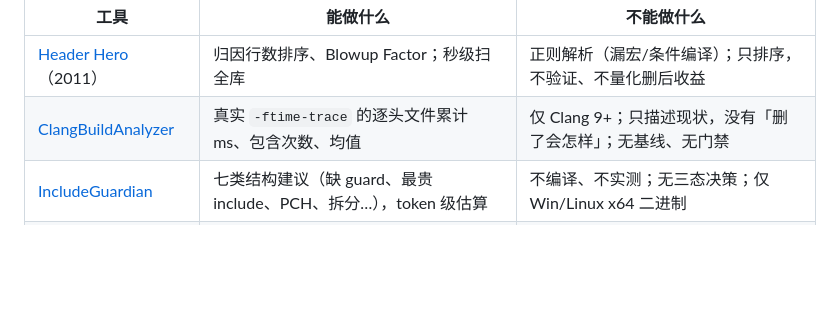
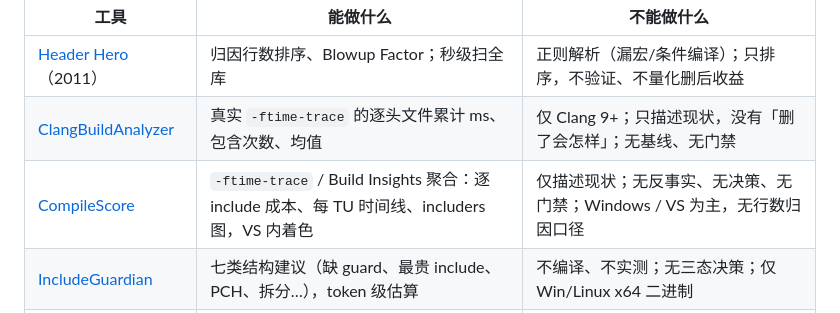
Before and after one commit to wzzrambler/heavyheader, a Markdown page: README.md, the part around the change. Rendered like a GitHub page; blank space fills up the shorter version.

```diff
--- a/README.md
+++ b/README.md
@@ -32,6 +32,7 @@ Niklas Frykholm 2011 年的 [Header Hero](http://bitsquid.blogspot.com/2011/10/c
 |---|---|---|
 | [Header Hero](http://bitsquid.blogspot.com/2011/10/caring-by-sharing-header-hero.html)（2011） | 归因行数排序、Blowup Factor；秒级扫全库 | 正则解析（漏宏/条件编译）；只排序，不验证、不量化删后收益 |
 | [ClangBuildAnalyzer](https://github.com/aras-p/ClangBuildAnalyzer) | 真实 `-ftime-trace` 的逐头文件累计 ms、包含次数、均值 | 仅 Clang 9+；只描述现状，没有「删了会怎样」；无基线、无门禁 |
+| [CompileScore](https://github.com/Viladoman/CompileScore) | `-ftime-trace` / Build Insights 聚合：逐 include 成本、每 TU 时间线、includers 图，VS 内着色 | 仅描述现状；无反事实、无决策、无门禁；Windows / VS 为主，无行数归因口径 |
 | [IncludeGuardian](https://includeguardian.io/) | 七类结构建议（缺 guard、最贵 include、PCH、拆分…），token 级估算 | 不编译、不实测；无三态决策；仅 Win/Linux x64 二进制 |
 | [deheader](http://www.catb.org/~esr/deheader/)（2010） | 注释掉一条 include、重新编译看是否通过；`-r` 可自动删 | 二值结论，不量化收益；跳过 `#if` 区域；无收益阈值 |
 | [include-what-you-use](https://include-what-you-use.org/) | AST 级判断 include 是否必需 | 不给成本量化，无法按收益排序 |
```
Also changed, not shown: docs/competitor-matrix.md (+10 -0 lines), experiments/blame_probe.md (added, +48 -0 lines).
